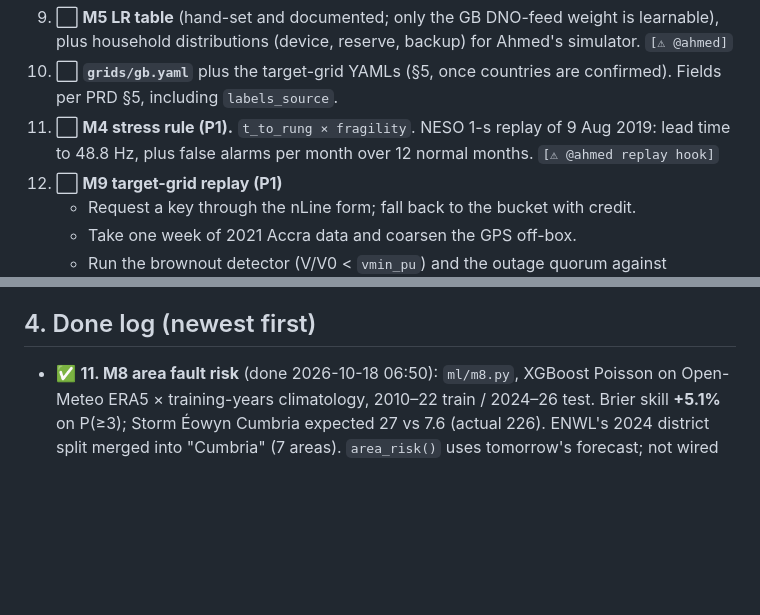
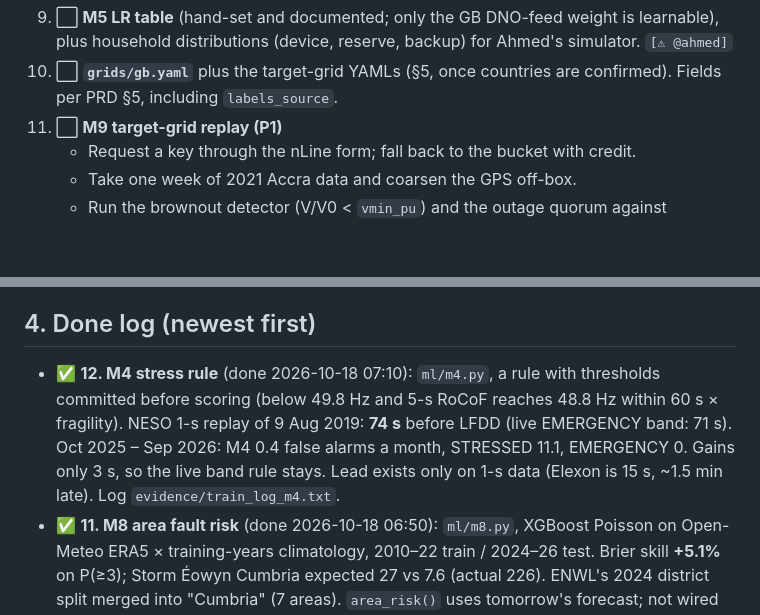
Before and after one commit to saliha006/BlackNaught, a Markdown page: builder-file-nate.md, 2 parts joined by grey strips. Rendered like a GitHub page; blank space fills up the shorter version.

Commit message:
Nate's brief: task 12 (M4 grid stress replay) done

```diff
--- a/builder-file-nate.md
+++ b/builder-file-nate.md
@@ -116,7 +116,6 @@
 
 9. ⬜ **M5 LR table** (hand-set and documented; only the GB DNO-feed weight is learnable), plus household distributions (device, reserve, backup) for Ahmed's simulator. `[⚠ @ahmed]`
 10. ⬜ **`grids/gb.yaml`** plus the target-grid YAMLs (§5, once countries are confirmed). Fields per PRD §5, including `labels_source`.
-12. ⬜ **M4 stress rule (P1).** `t_to_rung × fragility`. NESO 1-s replay of 9 Aug 2019: lead time to 48.8 Hz, plus false alarms per month over 12 normal months. `[⚠ @ahmed replay hook]`
 13. ⬜ **M9 target-grid replay (P1)**
     - Request a key through the nLine form; fall back to the bucket with credit.
     - Take one week of 2021 Accra data and coarsen the GPS off-box.
@@ -132,6 +131,7 @@
 17. ⬜ **Video:** your segment (model + risk map) and one line.
 
 ## 4. Done log (newest first)
+- ✅ **12. M4 stress rule** (done 2026-10-18 07:10): `ml/m4.py`, a rule with thresholds committed before scoring (below 49.8 Hz and 5-s RoCoF reaches 48.8 Hz within 60 s × fragility). NESO 1-s replay of 9 Aug 2019: **74 s** before LFDD (live EMERGENCY band: 71 s). Oct 2025 – Sep 2026: M4 0.4 false alarms a month, STRESSED 11.1, EMERGENCY 0. Gains only 3 s, so the live band rule stays. Lead exists only on 1-s data (Elexon is 15 s, ~1.5 min late). Log `evidence/train_log_m4.txt`.
 - ✅ **11. M8 area fault risk** (done 2026-10-18 06:50): `ml/m8.py`, XGBoost Poisson on Open-Meteo ERA5 × training-years climatology, 2010–22 train / 2024–26 test. Brier skill **+5.1%** on P(≥3); Storm Éowyn Cumbria expected 27 vs 7.6 (actual 226). ENWL's 2024 district split merged into "Cumbria" (7 areas). `area_risk()` uses tomorrow's forecast; not wired into `/api/areas/risk` yet (Sali).
 - ✅ **Layer 2, home-sensor early warning (served)** (done 2026-10-18 06:32): `ml/home_sensor.py` on the Accra week (train days 1–4, calibrate day 5, test 6–7, 5-run bootstrap). Flags 0.96% of windows; 18.8% ± 1.1% come true, 8.9× the 2.1% base; AUC 0.666 ± 0.005. Artifact `~/shared/nate-runs/models/home_sensor_accra_v1.json`. Not yet: more Accra days, 15/60-min horizons, scoring the live Accra replay (F13). Task 9 deferred (time).
 - ✅ **8. The real `predict()`** (done 2026-10-18 06:00): `ml/m2_serve.py`, closed-form conditional survival + quantiles from the AFT log-normal, recalibrated on UKPN 2021–24. Artifact `~/shared/nate-runs/models/m2_aft_ukpncal_v1.json`. Still worse than KM on UKPN 2024–25 (IBS 0.143 vs 0.131; C 0.50), so **not live**. Harm-hours stay in Sali's `harm.py`, which integrates `surv`.
```
